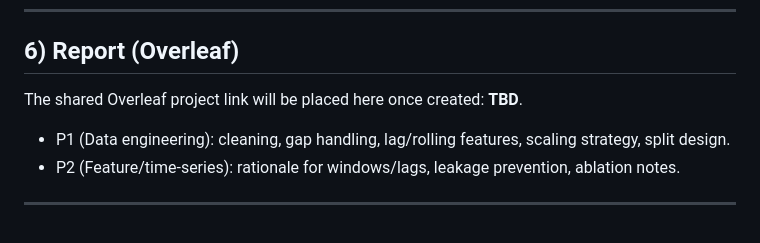
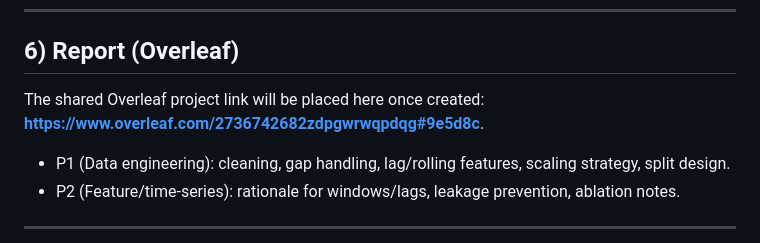
Before and after one commit to XMQ-HD/Machine-Learning---Air-Quality-Project, a Markdown page: README.md, the part around the change. GitHub-like rendering.

Commit message:
Update README with project details and usage instructions

```diff
--- a/README.md
+++ b/README.md
@@ -139,7 +139,7 @@ README.md
 
  ## 6) Report (Overleaf)
 
- The shared Overleaf project link will be placed here once created: **TBD**.
+ The shared Overleaf project link will be placed here once created: **https://www.overleaf.com/2736742682zdpgwrwqpdqg#9e5d8c**.
 
  - P1 (Data engineering): cleaning, gap handling, lag/rolling features, scaling strategy, split design.
  - P2 (Feature/time-series): rationale for windows/lags, leakage prevention, ablation notes.
```
